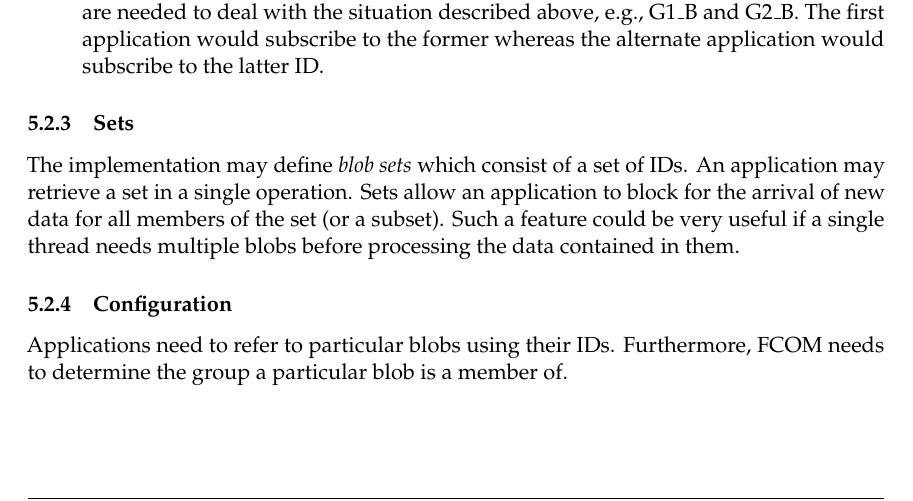
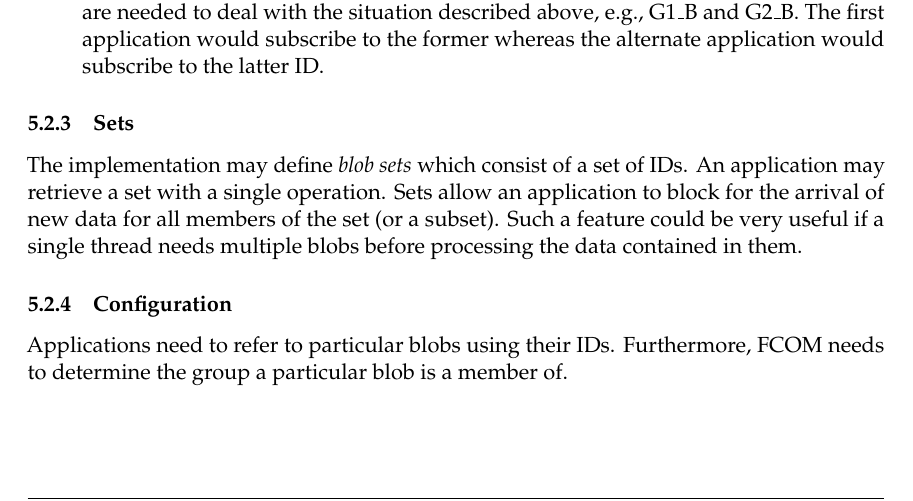
Before and after one commit to slac-epics/fcom, a LaTeX document (icd/fcom_icd.tex): part of page 7 of 20, cut so that both start at the same text. Compiled offline with pdfLaTeX.

Commit message:
- small wording issue

```diff
--- a/icd/fcom_icd.tex
+++ b/icd/fcom_icd.tex
@@ -473,7 +473,7 @@ data from the cache.
 	\subsubsection{Sets}
                     The implementation may define {\em blob sets}\/
                     which consist of a set of IDs. An application may
-                    retrieve a \set{} in a single operation. \Set{}s allow
+                    retrieve a \set{} with a single operation. \Set{}s allow
                     an application to block for the arrival of new data
                     for all members of the \set{} (or a subset).
                     Such a feature could be very useful if a single
```
Also changed, not shown: icd/fcom_icd.pdf, icd/fcom_icd.tex (1 more changed lines).
